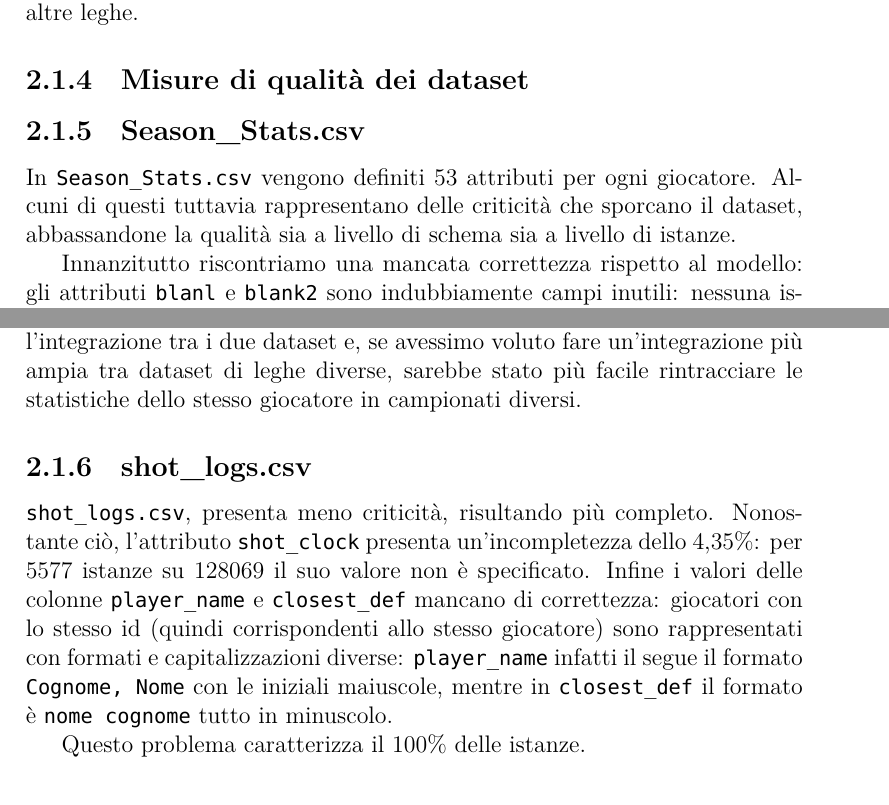
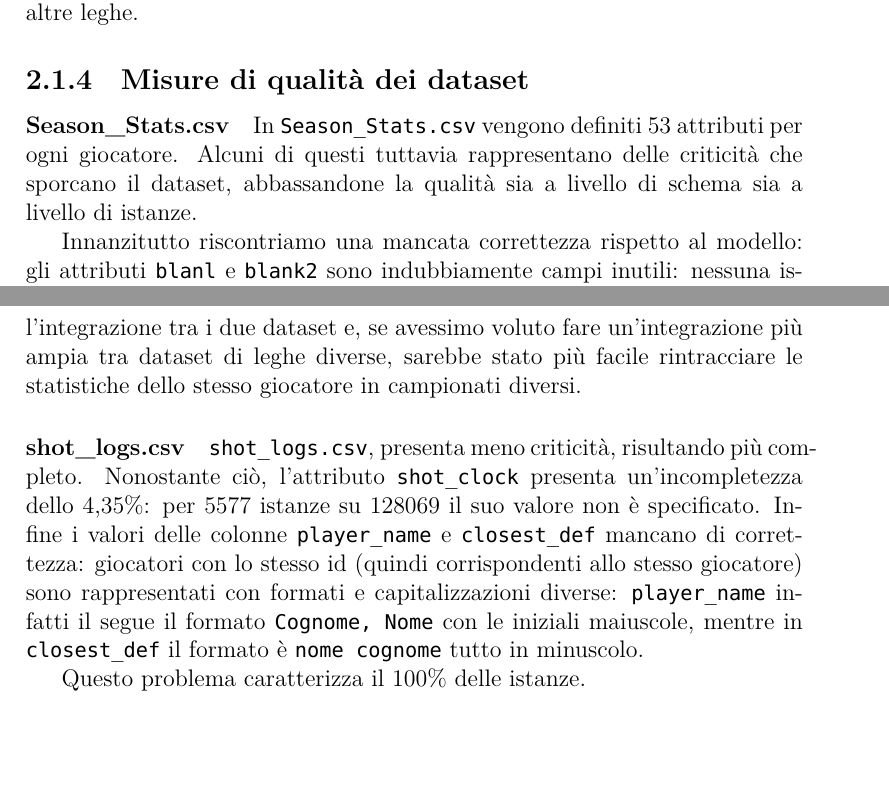
Before and after one commit to avivace/basket-shots, a LaTeX document (docs/index.tex, which reads docs/1_acquisizione_dati.tex): two parts of pages 7 and 8 of 12, joined at a grey line, cut so that both start at the same text, the shorter picture padded with empty space. Compiled offline with XeLaTeX; a missing font is replaced by an installed copy or a similar font.

Commit message:
Split quality dimensions in paragraphs

```diff
--- a/docs/1_acquisizione_dati.tex
+++ b/docs/1_acquisizione_dati.tex
@@ -116,7 +116,7 @@ Una possibile soluzione a questo problema è ricavare valori approssimativi per
 \subsection{Misure di qualità dei dataset}
 
 % 2 dimensioni di qualità dei dataset singoli
-\subsection{Season\_Stats.csv}
+\paragraph{Season\_Stats.csv}
 In \texttt{Season\_Stats.csv} vengono definiti 53 attributi per ogni giocatore. Alcuni di questi tuttavia rappresentano delle criticità che sporcano il dataset, abbassandone la qualità sia a livello di schema sia a livello di istanze.
 \par
 Innanzitutto riscontriamo una mancata correttezza rispetto al modello: gli attributi \texttt{blanl} e \texttt{blank2} sono indubbiamente campi inutili: nessuna istanza ha valori definiti per queste due colonne. Sono probabilmente refusi della fase di scraping dei dati e vanno eliminati perchè non esistenti nel modello ER e perchè intaccano la minimality del dataset.
@@ -137,7 +137,7 @@ Molte ennuple hanno valori mancanti soprattutto in alcuni attributi specifici, m
 
 Infine la chiave principale per le istanze è un id incrementale che va da 0 a 24692. Si tratta di una chiave non molto utile per il tipo di dataset: le performance dei giocatori andrebbero indicizzati con un id univoco che si riferisce al singolo atleta. In questo modo sarebbe stato più facile eseguire l’integrazione tra i due dataset e, se avessimo voluto fare un’integrazione più ampia tra dataset di leghe diverse, sarebbe stato più facile rintracciare le statistiche dello stesso giocatore in campionati diversi.
 
-\subsection{shot\_logs.csv}
+\paragraph{shot\_logs.csv}
 
 \texttt{shot\_logs.csv}, presenta meno criticità, risultando più completo. Nonostante ciò, l’attributo \texttt{shot\_clock} presenta un’incompletezza dello 4,35\%: per 5577 istanze su 128069 il suo valore non è specificato.
 Infine i valori delle colonne \texttt{player\_name} e \texttt{closest\_def} mancano di correttezza: giocatori con lo stesso id (quindi corrispondenti allo stesso giocatore) sono rappresentati con formati e capitalizzazioni diverse: \texttt{player\_name} infatti il segue il formato \texttt{Cognome, Nome} con le iniziali maiuscole, mentre in \texttt{closest\_def} il formato è \texttt{nome cognome} tutto in minuscolo.
```
